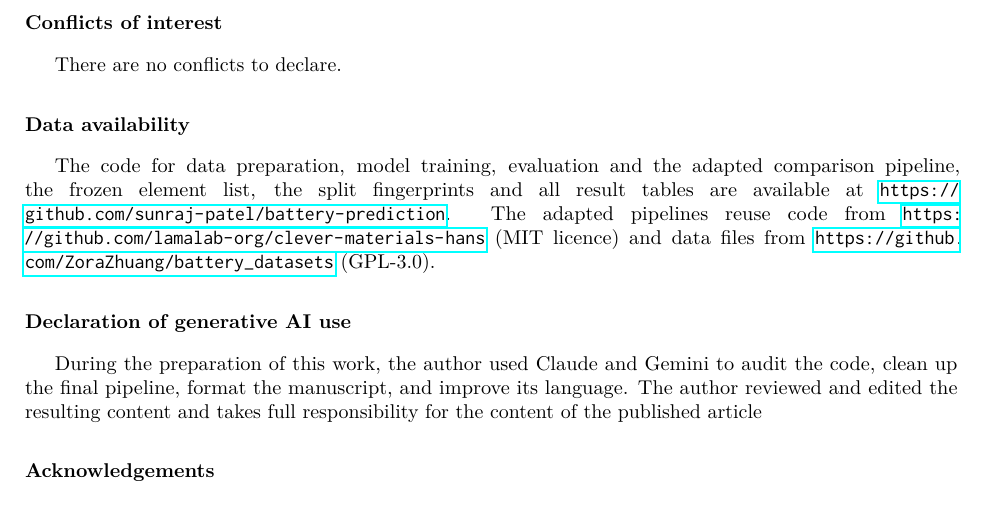
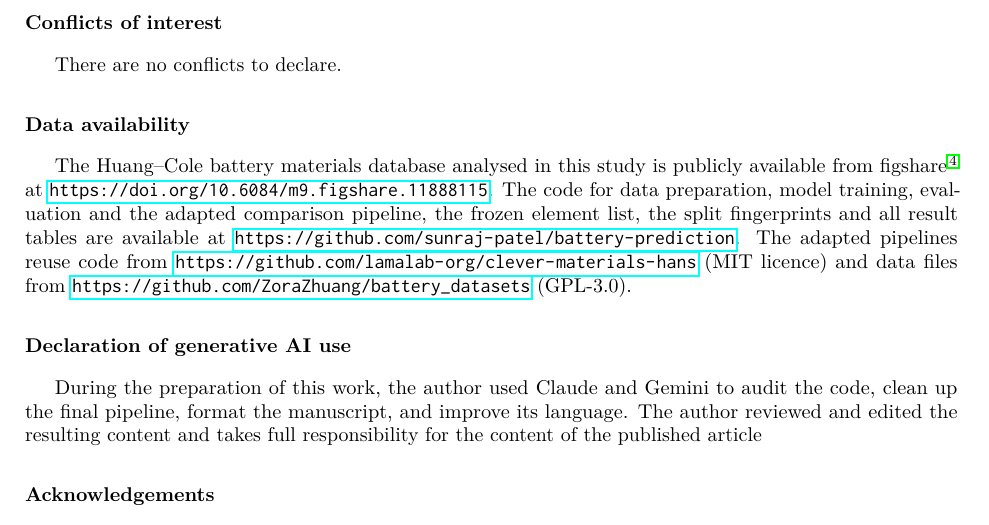
Before and after one commit to sunraj-patel/battery-prediction, a LaTeX paper (paper/ml.tex): part of page 18 of 21, cut so that both start at the same text. Compiled offline with pdfLaTeX.

Commit message:
Data availability: cite the source database on figshare

```diff
--- a/paper/ml.tex
+++ b/paper/ml.tex
@@ -575,7 +575,7 @@ CRediT roles: conceptualisation, data curation, formal analysis, investigation,
 There are no conflicts to declare.
 
 \section*{Data availability}
-The code for data preparation, model training, evaluation and the adapted comparison pipeline, the frozen element list, the split fingerprints and all result tables are available at \url{https://github.com/sunraj-patel/battery-prediction}. The adapted pipelines reuse code from \url{https://github.com/lamalab-org/clever-materials-hans} (MIT licence) and data files from \url{https://github.com/ZoraZhuang/battery_datasets} (GPL-3.0).
+The Huang--Cole battery materials database analysed in this study is publicly available from figshare \cite{huang2020figshare} at \url{https://doi.org/10.6084/m9.figshare.11888115}. The code for data preparation, model training, evaluation and the adapted comparison pipeline, the frozen element list, the split fingerprints and all result tables are available at \url{https://github.com/sunraj-patel/battery-prediction}. The adapted pipelines reuse code from \url{https://github.com/lamalab-org/clever-materials-hans} (MIT licence) and data files from \url{https://github.com/ZoraZhuang/battery_datasets} (GPL-3.0).
 
 \section*{Declaration of generative AI use}
 During the preparation of this work, the author used Claude and Gemini to audit the code, clean
```
Also changed, not shown: paper/ml_template.tex (+1 -1 lines), paper/figures/battery_cell.pdf, paper/figures/fig_diagnostics.pdf, paper/figures/fig_shap_groups_by_target.pdf, paper/figures/fig_split_by_target.pdf, paper/figures/fig_target_distributions.pdf, paper/figures/fig_uncertainty.pdf, paper/figures/workflow.pdf.
